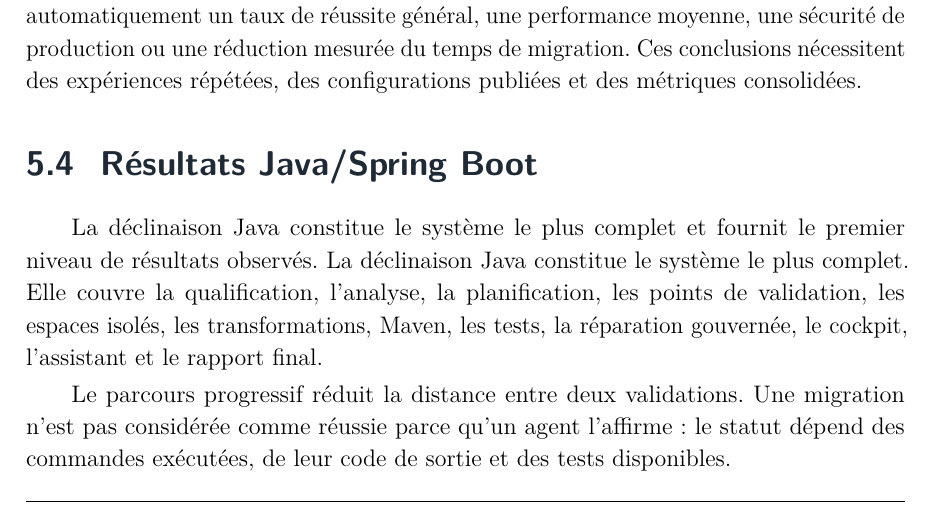
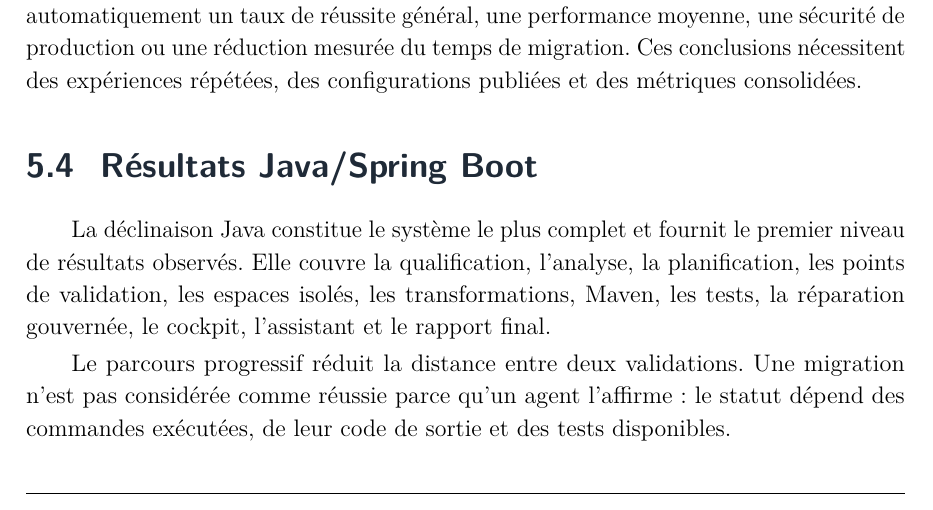
Before and after one commit to MORTAKI0/Rapport-Pfe-2026, a LaTeX thesis (main.tex, which reads chapitre5/evaluation_resultats.tex): part of page 71 of 87, cut so that both start at the same text. Compiled offline with pdfLaTeX.

Commit message:
fix(report): remove repetition from Java results narrative

```diff
--- a/chapitre5/evaluation_resultats.tex
+++ b/chapitre5/evaluation_resultats.tex
@@ -160,7 +160,7 @@ Au-delà de ces évolutions, il convient de préciser la portée de ce type de v
 \section{Résultats Java/Spring Boot}
 % ============================================================
 
-La déclinaison Java constitue le système le plus complet et fournit le premier niveau de résultats observés. La déclinaison Java constitue le système le plus complet. Elle couvre la qualification, l'analyse, la planification, les points de validation, les espaces isolés, les transformations, Maven, les tests, la réparation gouvernée, le cockpit, l'assistant et le rapport final.
+La déclinaison Java constitue le système le plus complet et fournit le premier niveau de résultats observés. Elle couvre la qualification, l'analyse, la planification, les points de validation, les espaces isolés, les transformations, Maven, les tests, la réparation gouvernée, le cockpit, l'assistant et le rapport final.
 
 Le parcours progressif réduit la distance entre deux validations. Une migration n'est pas considérée comme réussie parce qu'un agent l'affirme : le statut dépend des commandes exécutées, de leur code de sortie et des tests disponibles.
 
```
